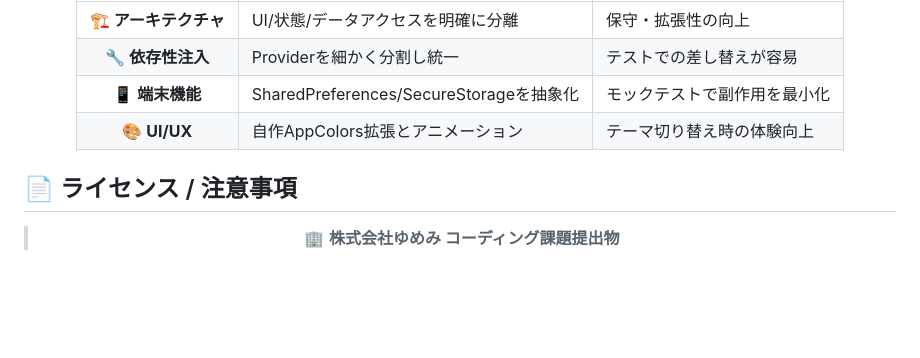
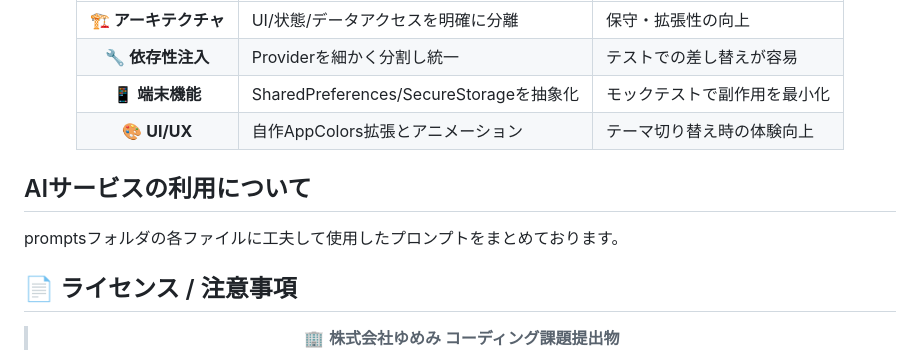
Before and after one commit to Nekoyama141592/yumemi-flutter-codecheck, a Markdown page: README.md, the part around the change. Drawn GitHub-style; blank space fills up the shorter version.

Commit message:
add: AIサービスの利用

```diff
--- a/README.md
+++ b/README.md
@@ -241,6 +241,9 @@ graph LR
 
 </div>
 
+## AIサービスの利用について
+promptsフォルダの各ファイルに工夫して使用したプロンプトをまとめております。
+
 ## 📄 ライセンス / 注意事項
 
 <div align="center">
```
